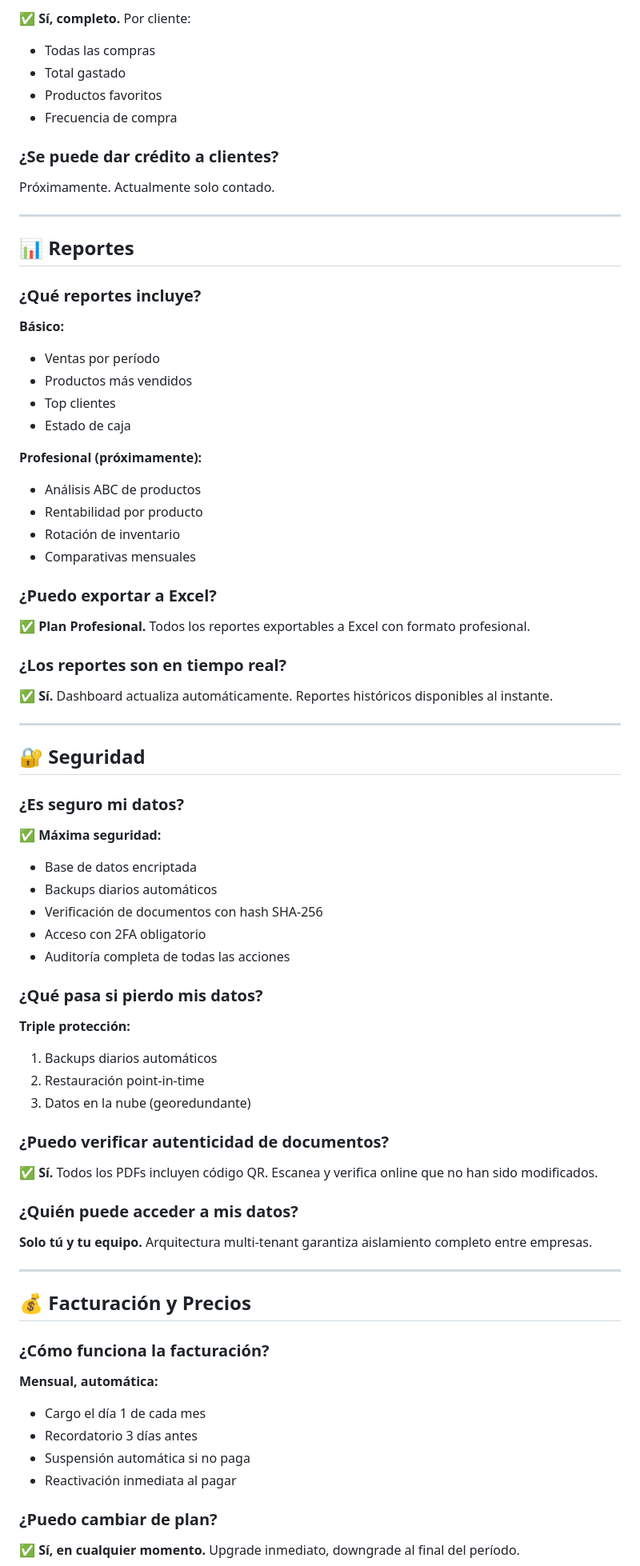
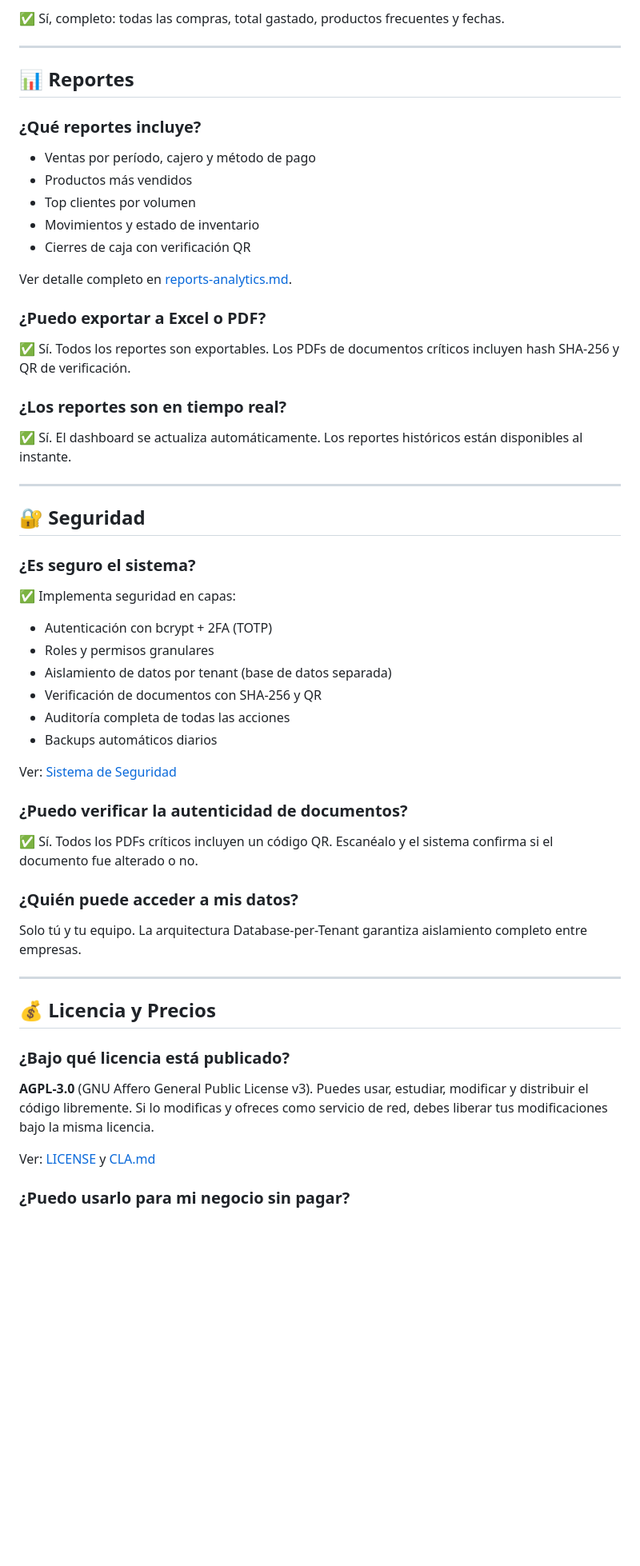
Before and after one commit to carlosindriago/kartenant-erp, a Markdown page: docs/user/faq.md, the part around one of its changes. Shown at 80% size. Drawn GitHub-style; blank space fills up the shorter version.

Commit message:
docs: create reports-analytics + authentication docs, fix faq.md placeholders and roadmap dates

```diff
--- a/docs/user/faq.md
+++ b/docs/user/faq.md
@@ -227,13 +185,5 @@ Próximamente en plan Profesional. Actualmente carga manual o API.
 
-✅ **Sí, completo.** Por cliente:
-- Todas las compras
-- Total gastado
-- Productos favoritos
-- Frecuencia de compra
-
-### ¿Se puede dar crédito a clientes?
-
-Próximamente. Actualmente solo contado.
+✅ Sí, completo: todas las compras, total gastado, productos frecuentes y fechas.
 
 ---
 
@@ -241,67 +191,55 @@ Próximamente. Actualmente solo contado.
 
 ### ¿Qué reportes incluye?
 
-**Básico:**
-- Ventas por período
+- Ventas por período, cajero y método de pago
 - Productos más vendidos
-- Top clientes
-- Estado de caja
+- Top clientes por volumen
+- Movimientos y estado de inventario
+- Cierres de caja con verificación QR
 
-**Profesional (próximamente):**
-- Análisis ABC de productos
-- Rentabilidad por producto
-- Rotación de inventario
-- Comparativas mensuales
+Ver detalle completo en [reports-analytics.md](../features/reports-analytics.md).
 
-### ¿Puedo exportar a Excel?
+### ¿Puedo exportar a Excel o PDF?
 
-✅ **Plan Profesional.** Todos los reportes exportables a Excel con formato profesional.
+✅ Sí. Todos los reportes son exportables. Los PDFs de documentos críticos incluyen hash SHA-256 y QR de verificación.
 
 ### ¿Los reportes son en tiempo real?
 
-✅ **Sí.** Dashboard actualiza automáticamente. Reportes históricos disponibles al instante.
+✅ Sí. El dashboard se actualiza automáticamente. Los reportes históricos están disponibles al instante.
 
 ---
 
 ## 🔐 Seguridad
 
-### ¿Es seguro mi datos?
+### ¿Es seguro el sistema?
 
-✅ **Máxima seguridad:**
-- Base de datos encriptada
-- Backups diarios automáticos
-- Verificación de documentos con hash SHA-256
-- Acceso con 2FA obligatorio
+✅ Implementa seguridad en capas:
+- Autenticación con bcrypt + 2FA (TOTP)
+- Roles y permisos granulares
+- Aislamiento de datos por tenant (base de datos separada)
+- Verificación de documentos con SHA-256 y QR
 - Auditoría completa de todas las acciones
+- Backups automáticos diarios
 
-### ¿Qué pasa si pierdo mis datos?
+Ver: [Sistema de Seguridad](../features/security-system.md)
 
-**Triple protección:**
-1. Backups diarios automáticos
-2. Restauración point-in-time
-3. Datos en la nube (georedundante)
+### ¿Puedo verificar la autenticidad de documentos?
 
-### ¿Puedo verificar autenticidad de documentos?
-
-✅ **Sí.** Todos los PDFs incluyen código QR. Escanea y verifica online que no han sido modificados.
+✅ Sí. Todos los PDFs críticos incluyen un código QR. Escanéalo y el sistema confirma si el documento fue alterado o no.
 
 ### ¿Quién puede acceder a mis datos?
 
-**Solo tú y tu equipo.** Arquitectura multi-tenant garantiza aislamiento completo entre empresas.
+Solo tú y tu equipo. La arquitectura Database-per-Tenant garantiza aislamiento completo entre empresas.
 
 ---
 
-## 💰 Facturación y Precios
+## 💰 Licencia y Precios
 
-### ¿Cómo funciona la facturación?
+### ¿Bajo qué licencia está publicado?
 
-**Mensual, automática:**
-- Cargo el día 1 de cada mes
-- Recordatorio 3 días antes
-- Suspensión automática si no paga
-- Reactivación inmediata al pagar
+**AGPL-3.0** (GNU Affero General Public License v3). Puedes usar, estudiar, modificar y distribuir el código libremente. Si lo modificas y ofreces como servicio de red, debes liberar tus modificaciones bajo la misma licencia.
 
-### ¿Puedo cambiar de plan?
+Ver: [LICENSE](../../LICENSE) y [CLA.md](../../CLA.md)
 
-✅ **Sí, en cualquier momento.** Upgrade inmediato, downgrade al final del período.
+### ¿Puedo usarlo para mi negocio sin pagar?
 
```
Also changed, not shown: other parts of docs/user/faq.md (+88 -171 lines), docs/features/reports-analytics.md (added, +122 -0 lines), docs/security/authentication.md (added, +151 -0 lines).
